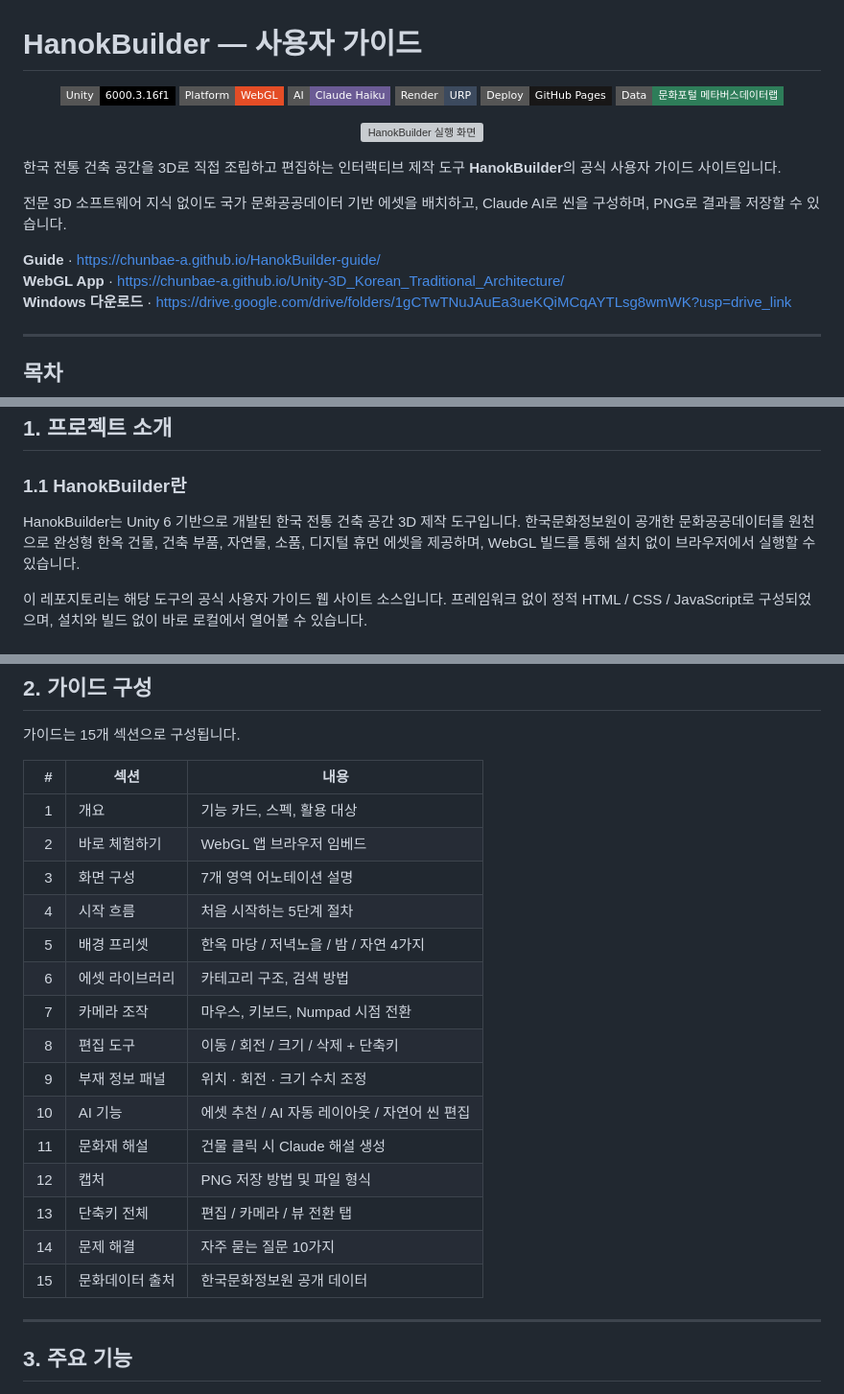
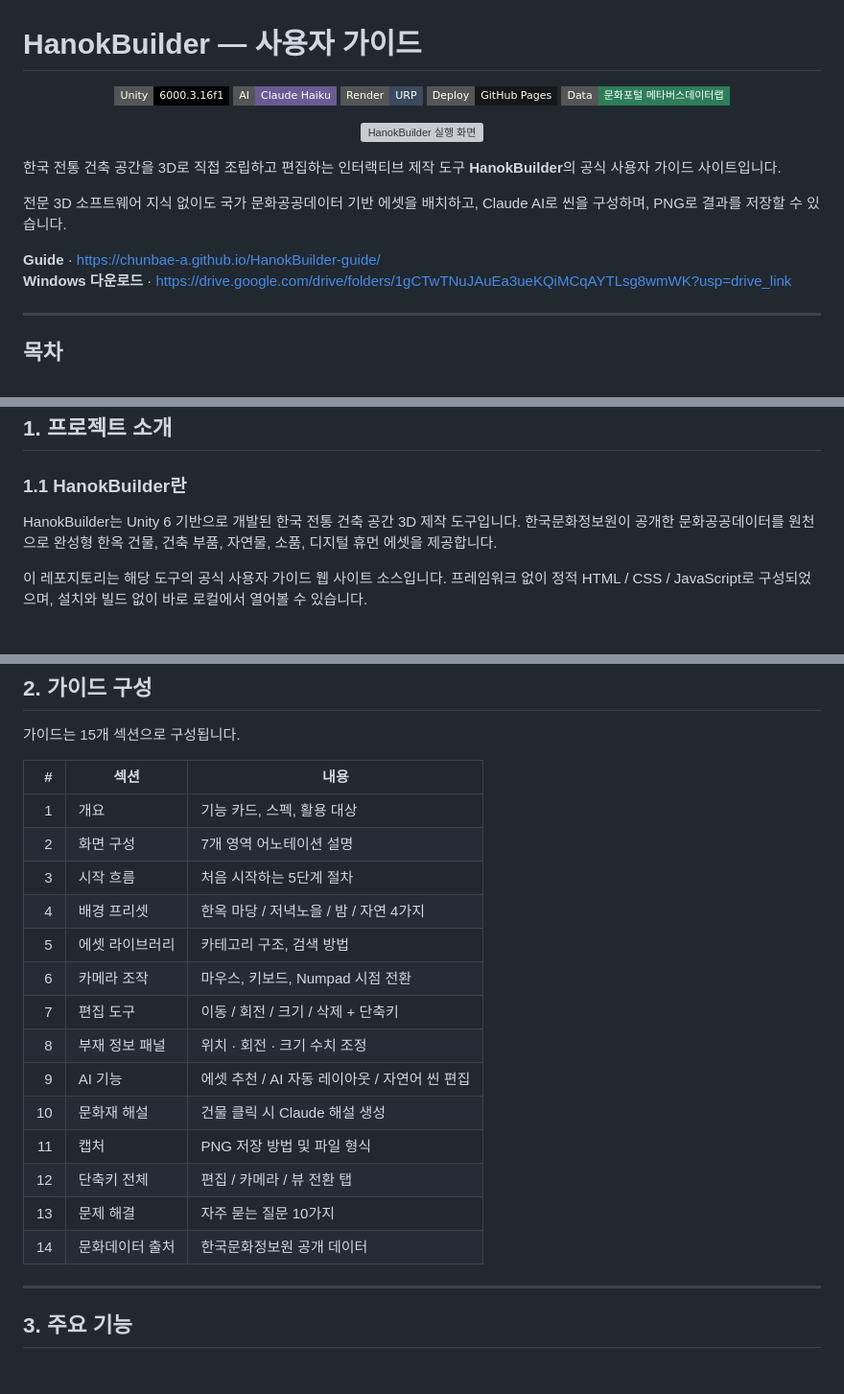
Before and after one commit to Chunbae-A/HanokBuilder-guide, a Markdown page: README.md, 3 parts joined by grey strips. Shown at 96% size. Drawn GitHub-style; badges without logos; grey boxes are pictures that could not be loaded.

Commit message:
docs: README에서 WebGL 관련 내용 전체 제거
- WebGL 배지 제거
- WebGL App 링크 제거
- 1.1 소개 문구에서 WebGL 언급 삭제
- 가이드 구성 표 '바로 체험하기' 행 제거 및 번호 재정렬 (15→14섹션)
- 기술 스택 플랫폼 항목(WebGL) 제거
- 관련 레포 설명에서 'WebGL 빌드' 제거

Co-Authored-By: Claude Sonnet 4.6 <noreply@anthropic.com>

```diff
--- a/README.md
+++ b/README.md
@@ -2,7 +2,6 @@
 
 <p align="center">
   <img src="https://img.shields.io/badge/Unity-6000.3.16f1-000000?style=flat-square&logo=unity&logoColor=white" alt="Unity">
-  <img src="https://img.shields.io/badge/Platform-WebGL-E44D26?style=flat-square" alt="WebGL">
   <img src="https://img.shields.io/badge/AI-Claude%20Haiku-6B5B95?style=flat-square" alt="Claude Haiku">
   <img src="https://img.shields.io/badge/Render-URP-3C4A5E?style=flat-square" alt="URP">
   <img src="https://img.shields.io/badge/Deploy-GitHub%20Pages-181717?style=flat-square&logo=github&logoColor=white" alt="GitHub Pages">
@@ -18,7 +17,6 @@
 전문 3D 소프트웨어 지식 없이도 국가 문화공공데이터 기반 에셋을 배치하고, Claude AI로 씬을 구성하며, PNG로 결과를 저장할 수 있습니다.
 
 **Guide** · https://chunbae-a.github.io/HanokBuilder-guide/
-**WebGL App** · https://chunbae-a.github.io/Unity-3D_Korean_Traditional_Architecture/
 **Windows 다운로드** · https://drive.google.com/drive/folders/1gCTwTNuJAuEa3ueKQiMCqAYTLsg8wmWK?usp=drive_link
 
 ---
@@ -44,7 +42,7 @@
 
 ### 1.1 HanokBuilder란
 
-HanokBuilder는 Unity 6 기반으로 개발된 한국 전통 건축 공간 3D 제작 도구입니다. 한국문화정보원이 공개한 문화공공데이터를 원천으로 완성형 한옥 건물, 건축 부품, 자연물, 소품, 디지털 휴먼 에셋을 제공하며, WebGL 빌드를 통해 설치 없이 브라우저에서 실행할 수 있습니다.
+HanokBuilder는 Unity 6 기반으로 개발된 한국 전통 건축 공간 3D 제작 도구입니다. 한국문화정보원이 공개한 문화공공데이터를 원천으로 완성형 한옥 건물, 건축 부품, 자연물, 소품, 디지털 휴먼 에셋을 제공합니다.
 
 이 레포지토리는 해당 도구의 공식 사용자 가이드 웹 사이트 소스입니다. 프레임워크 없이 정적 HTML / CSS / JavaScript로 구성되었으며, 설치와 빌드 없이 바로 로컬에서 열어볼 수 있습니다.
 
@@ -67,20 +65,19 @@ HanokBuilder는 Unity 6 기반으로 개발된 한국 전통 건축 공간 3D
 | # | 섹션 | 내용 |
 | ---: | --- | --- |
 | 1 | 개요 | 기능 카드, 스펙, 활용 대상 |
-| 2 | 바로 체험하기 | WebGL 앱 브라우저 임베드 |
-| 3 | 화면 구성 | 7개 영역 어노테이션 설명 |
-| 4 | 시작 흐름 | 처음 시작하는 5단계 절차 |
-| 5 | 배경 프리셋 | 한옥 마당 / 저녁노을 / 밤 / 자연 4가지 |
-| 6 | 에셋 라이브러리 | 카테고리 구조, 검색 방법 |
-| 7 | 카메라 조작 | 마우스, 키보드, Numpad 시점 전환 |
-| 8 | 편집 도구 | 이동 / 회전 / 크기 / 삭제 + 단축키 |
-| 9 | 부재 정보 패널 | 위치 · 회전 · 크기 수치 조정 |
-| 10 | AI 기능 | 에셋 추천 / AI 자동 레이아웃 / 자연어 씬 편집 |
-| 11 | 문화재 해설 | 건물 클릭 시 Claude 해설 생성 |
-| 12 | 캡처 | PNG 저장 방법 및 파일 형식 |
-| 13 | 단축키 전체 | 편집 / 카메라 / 뷰 전환 탭 |
-| 14 | 문제 해결 | 자주 묻는 질문 10가지 |
-| 15 | 문화데이터 출처 | 한국문화정보원 공개 데이터 |
+| 2 | 화면 구성 | 7개 영역 어노테이션 설명 |
+| 3 | 시작 흐름 | 처음 시작하는 5단계 절차 |
+| 4 | 배경 프리셋 | 한옥 마당 / 저녁노을 / 밤 / 자연 4가지 |
+| 5 | 에셋 라이브러리 | 카테고리 구조, 검색 방법 |
+| 6 | 카메라 조작 | 마우스, 키보드, Numpad 시점 전환 |
+| 7 | 편집 도구 | 이동 / 회전 / 크기 / 삭제 + 단축키 |
+| 8 | 부재 정보 패널 | 위치 · 회전 · 크기 수치 조정 |
+| 9 | AI 기능 | 에셋 추천 / AI 자동 레이아웃 / 자연어 씬 편집 |
+| 10 | 문화재 해설 | 건물 클릭 시 Claude 해설 생성 |
+| 11 | 캡처 | PNG 저장 방법 및 파일 형식 |
+| 12 | 단축키 전체 | 편집 / 카메라 / 뷰 전환 탭 |
+| 13 | 문제 해결 | 자주 묻는 질문 10가지 |
+| 14 | 문화데이터 출처 | 한국문화정보원 공개 데이터 |
 
 ---
 
```
Also changed, not shown: other parts of README.md (+1 -2 lines).
